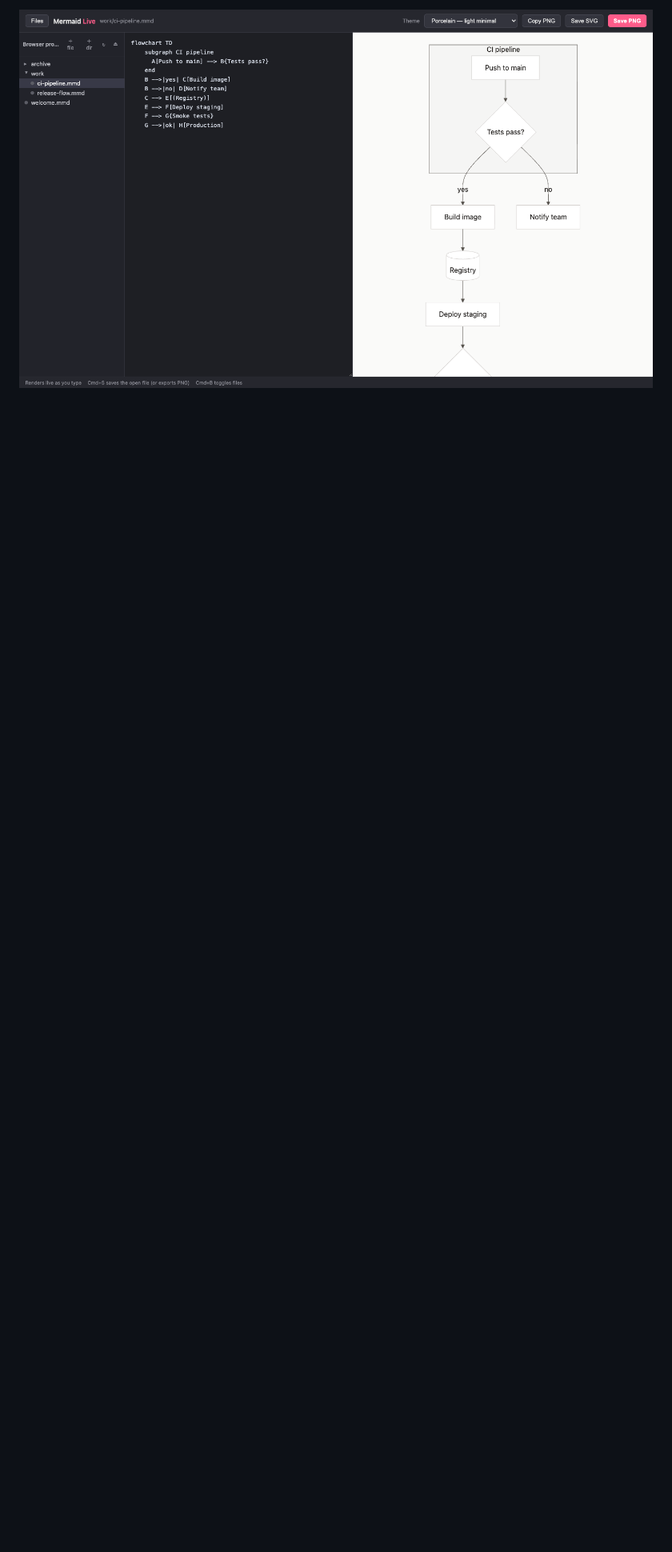
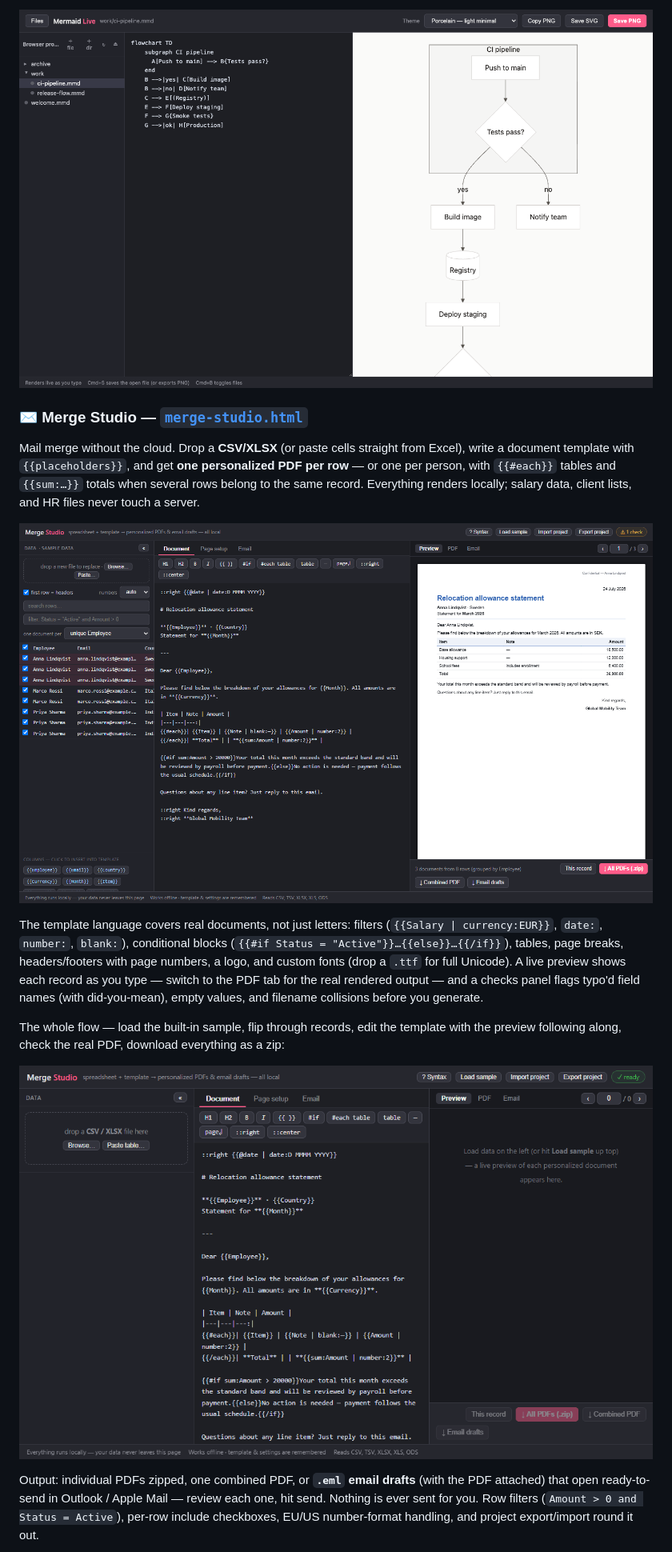
Before and after one commit to rajathpi/studio-hub, a Markdown page: README.md, the part around one of its changes. Shown at 80% size. Drawn GitHub-style; pictures changed too: docs/merge-demo.gif (added), docs/merge-studio.png (added); blank space fills up the shorter version.

```diff
--- a/README.md
+++ b/README.md
@@ -32,3 +32,17 @@ Live Mermaid diagram editor with 8 hand-tuned themes, high-resolution PNG/SVG/cl
 
 ![Mermaid Studio](docs/mermaid-studio.png)
 
+### ✉ Merge Studio — [`merge-studio.html`](merge-studio.html)
+
+Mail merge without the cloud. Drop a **CSV/XLSX** (or paste cells straight from Excel), write a document template with `{{placeholders}}`, and get **one personalized PDF per row** — or one per person, with `{{#each}}` tables and `{{sum:…}}` totals when several rows belong to the same record. Everything renders locally; salary data, client lists, and HR files never touch a server.
+
+![Merge Studio](docs/merge-studio.png)
+
+The template language covers real documents, not just letters: filters (`{{Salary | currency:EUR}}`, `date:`, `number:`, `blank:`), conditional blocks (`{{#if Status = "Active"}}…{{else}}…{{/if}}`), tables, page breaks, headers/footers with page numbers, a logo, and custom fonts (drop a `.ttf` for full Unicode). A live preview shows each record as you type — switch to the PDF tab for the real rendered output — and a checks panel flags typo'd field names (with did-you-mean), empty values, and filename collisions before you generate.
+
+The whole flow — load the built-in sample, flip through records, edit the template with the preview following along, check the real PDF, download everything as a zip:
+
+![Merge Studio demo](docs/merge-demo.gif)
+
+Output: individual PDFs zipped, one combined PDF, or **`.eml` email drafts** (with the PDF attached) that open ready-to-send in Outlook / Apple Mail — review each one, hit send. Nothing is ever sent for you. Row filters (`Amount > 0 and Status = Active`), per-row include checkboxes, EU/US number-format handling, and project export/import round it out.
+
```
Also changed, not shown: other parts of README.md (+2 -0 lines), docs/merge-email.gif (added), 3 other files.
